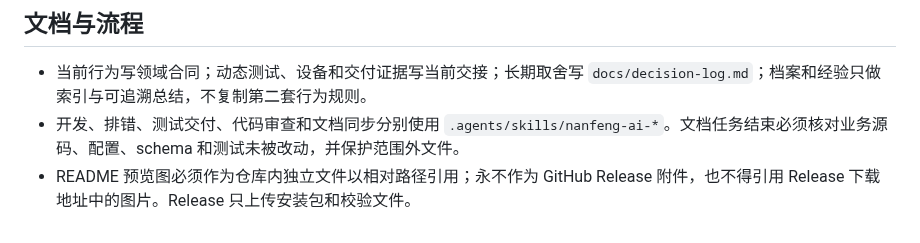
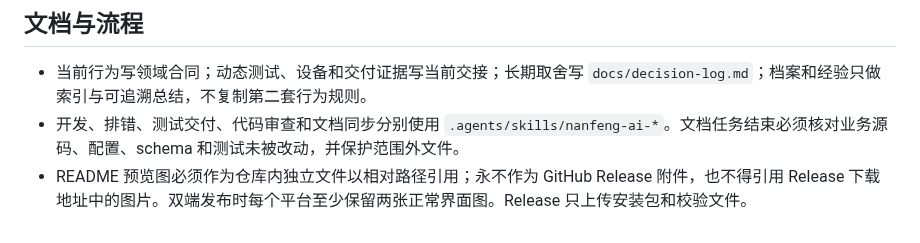
Before and after one commit to nanzhufeng/Nanfeng-AI, a Markdown page: AGENTS.md, the part around the change. GitHub-like rendering.

```diff
--- a/AGENTS.md
+++ b/AGENTS.md
@@ -24,4 +24,4 @@
 
 - 当前行为写领域合同；动态测试、设备和交付证据写当前交接；长期取舍写 `docs/decision-log.md`；档案和经验只做索引与可追溯总结，不复制第二套行为规则。
 - 开发、排错、测试交付、代码审查和文档同步分别使用 `.agents/skills/nanfeng-ai-*`。文档任务结束必须核对业务源码、配置、schema 和测试未被改动，并保护范围外文件。
-- README 预览图必须作为仓库内独立文件以相对路径引用；永不作为 GitHub Release 附件，也不得引用 Release 下载地址中的图片。Release 只上传安装包和校验文件。
+- README 预览图必须作为仓库内独立文件以相对路径引用；永不作为 GitHub Release 附件，也不得引用 Release 下载地址中的图片。双端发布时每个平台至少保留两张正常界面图。Release 只上传安装包和校验文件。
```
Also changed, not shown: README.md (+10 -2 lines), docs/GITHUB_REPOSITORY_AND_RELEASE_POLICY.md (+2 -0 lines), docs/preview/android-navigation.png (added), docs/preview/macos-workspace.png (added).
